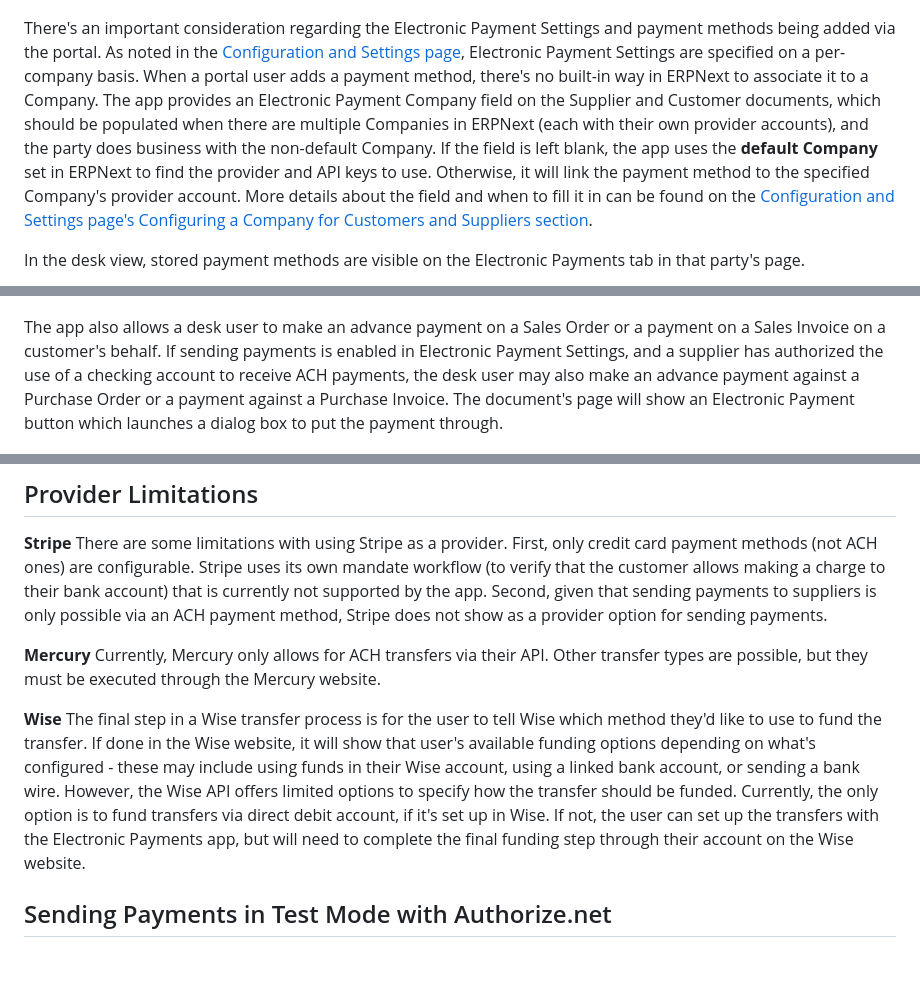
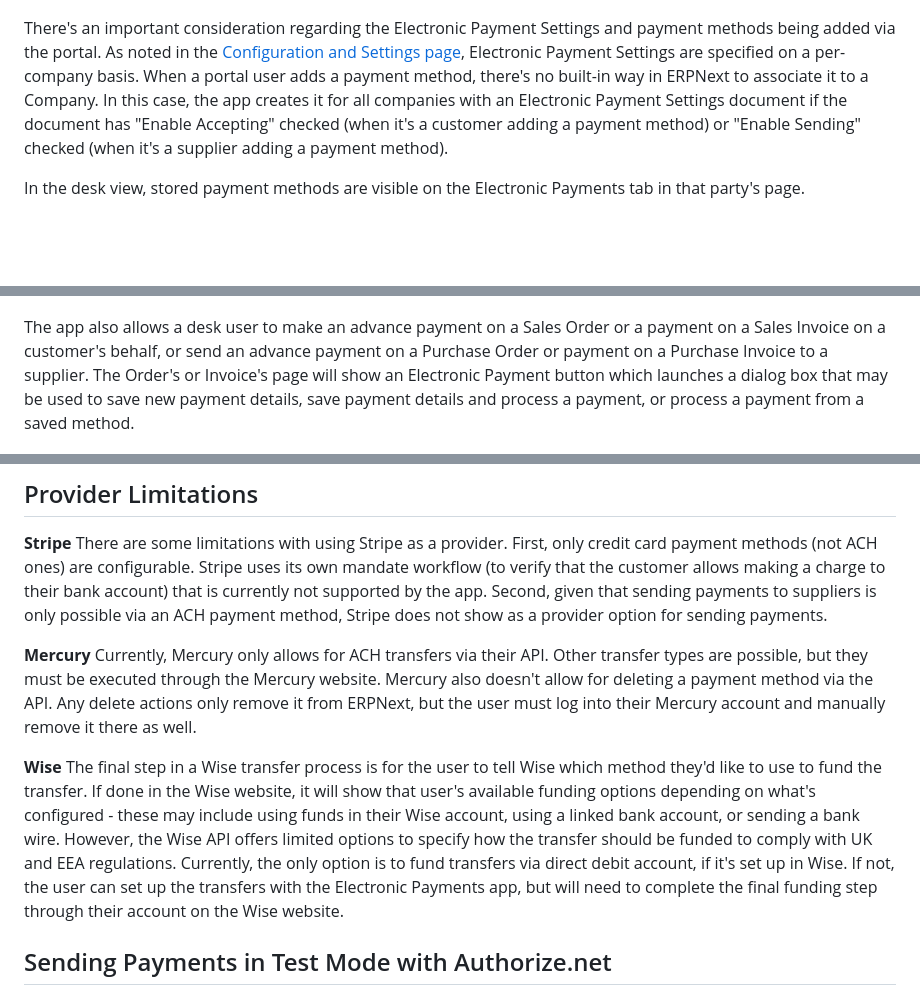
Before and after one commit to agritheory/electronic_payments, a Markdown page: docs/index.md, 3 parts joined by grey strips. Drawn GitHub-style; blank space fills up the shorter version.

```diff
--- a/docs/index.md
+++ b/docs/index.md
@@ -36,7 +36,7 @@ The portal also allows the customer or supplier to remove and in some cases edit
 
 ![Screen shot showing the same Manage Payment Methods page but the table now shows a credit card available for use. There are now Edit and Remove options.](./assets/ep_edit_remove_in_table.png)
 
-There's an important consideration regarding the Electronic Payment Settings and payment methods being added via the portal. As noted in the [Configuration and Settings page](./configuration.md), Electronic Payment Settings are specified on a per-company basis. When a portal user adds a payment method, there's no built-in way in ERPNext to associate it to a Company. The app provides an Electronic Payment Company field on the Supplier and Customer documents, which should be populated when there are multiple Companies in ERPNext (each with their own provider accounts), and the party does business with the non-default Company. If the field is left blank, the app uses the **default Company** set in ERPNext to find the provider and API keys to use. Otherwise, it will link the payment method to the specified Company's provider account. More details about the field and when to fill it in can be found on the [Configuration and Settings page's Configuring a Company for Customers and Suppliers section](./configuration.md).
+There's an important consideration regarding the Electronic Payment Settings and payment methods being added via the portal. As noted in the [Configuration and Settings page](./configuration.md), Electronic Payment Settings are specified on a per-company basis. When a portal user adds a payment method, there's no built-in way in ERPNext to associate it to a Company. In this case, the app creates it for all companies with an Electronic Payment Settings document if the document has "Enable Accepting" checked (when it's a customer adding a payment method) or "Enable Sending" checked (when it's a supplier adding a payment method).
 
 In the desk view, stored payment methods are visible on the Electronic Payments tab in that party's page.
 
@@ -52,7 +52,7 @@ If the provider accepts the payment and returns a success message, the app creat
 
 ![Screen shot of the portal view of an invoice showing rows with two payment terms, where the user may select which one to pay - there is a button to make a payment for that term's amount. If a payment term is already settled, it will show as "Paid" and not have the "Pay" button.](./assets/ep_portal_payment_terms.png)
 
-The app also allows a desk user to make an advance payment on a Sales Order or a payment on a Sales Invoice on a customer's behalf. If sending payments is enabled in Electronic Payment Settings, and a supplier has authorized the use of a checking account to receive ACH payments, the desk user may also make an advance payment against a Purchase Order or a payment against a Purchase Invoice. The document's page will show an Electronic Payment button which launches a dialog box to put the payment through.
+The app also allows a desk user to make an advance payment on a Sales Order or a payment on a Sales Invoice on a customer's behalf, or send an advance payment on a Purchase Order or payment on a Purchase Invoice to a supplier. The Order's or Invoice's page will show an Electronic Payment button which launches a dialog box that may be used to save new payment details, save payment details and process a payment, or process a payment from a saved method.
 
 ![Screen shot showing the Electronic Payment button at the top of a Sales Invoice page in the desk view.](./assets/ep_desk_ep_button.png)
 
@@ -64,10 +64,10 @@ The app also allows a desk user to make an advance payment on a Sales Order or a
 There are some limitations with using Stripe as a provider. First, only credit card payment methods (not ACH ones) are configurable. Stripe uses its own mandate workflow (to verify that the customer allows making a charge to their bank account) that is currently not supported by the app. Second, given that sending payments to suppliers is only possible via an ACH payment method, Stripe does not show as a provider option for sending payments.
 
 **Mercury**
-Currently, Mercury only allows for ACH transfers via their API. Other transfer types are possible, but they must be executed through the Mercury website.
+Currently, Mercury only allows for ACH transfers via their API. Other transfer types are possible, but they must be executed through the Mercury website. Mercury also doesn't allow for deleting a payment method via the API. Any delete actions only remove it from ERPNext, but the user must log into their Mercury account and manually remove it there as well.
 
 **Wise**
-The final step in a Wise transfer process is for the user to tell Wise which method they'd like to use to fund the transfer. If done in the Wise website, it will show that user's available funding options depending on what's configured - these may include using funds in their Wise account, using a linked bank account, or sending a bank wire. However, the Wise API offers limited options to specify how the transfer should be funded. Currently, the only option is to fund transfers via direct debit account, if it's set up in Wise. If not, the user can set up the transfers with the Electronic Payments app, but will need to complete the final funding step through their account on the Wise website.
+The final step in a Wise transfer process is for the user to tell Wise which method they'd like to use to fund the transfer. If done in the Wise website, it will show that user's available funding options depending on what's configured - these may include using funds in their Wise account, using a linked bank account, or sending a bank wire. However, the Wise API offers limited options to specify how the transfer should be funded to comply with UK and EEA regulations. Currently, the only option is to fund transfers via direct debit account, if it's set up in Wise. If not, the user can set up the transfers with the Electronic Payments app, but will need to complete the final funding step through their account on the Wise website.
 
 ## Sending Payments in Test Mode with Authorize.net
 
```
Also changed, not shown: docs/configuration.md (+10 -7 lines), docs/permissions.md (+1 -1 lines), docs/assets/electronic_payment_settings.png, docs/assets/electronic_payment_settings_payments.png, 1 other file.
